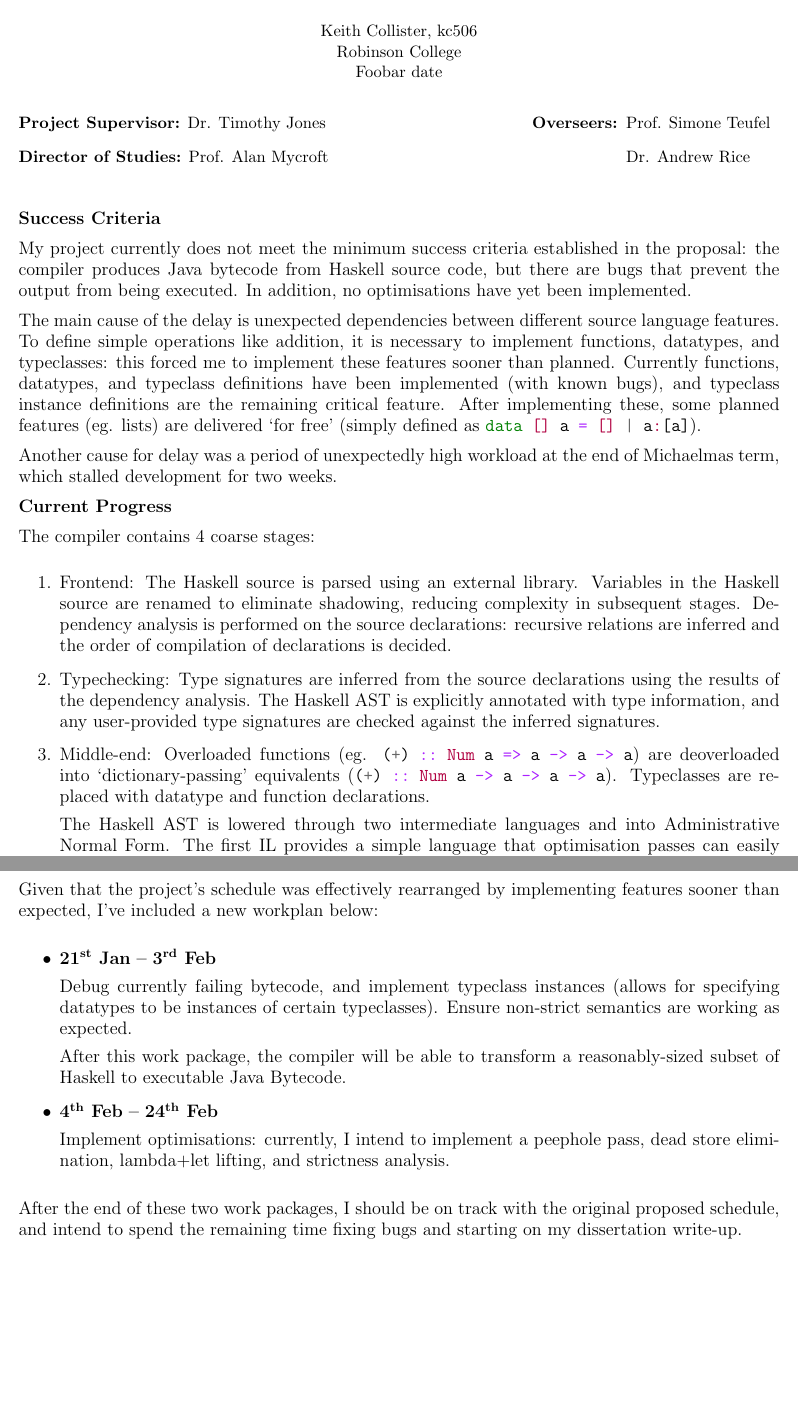
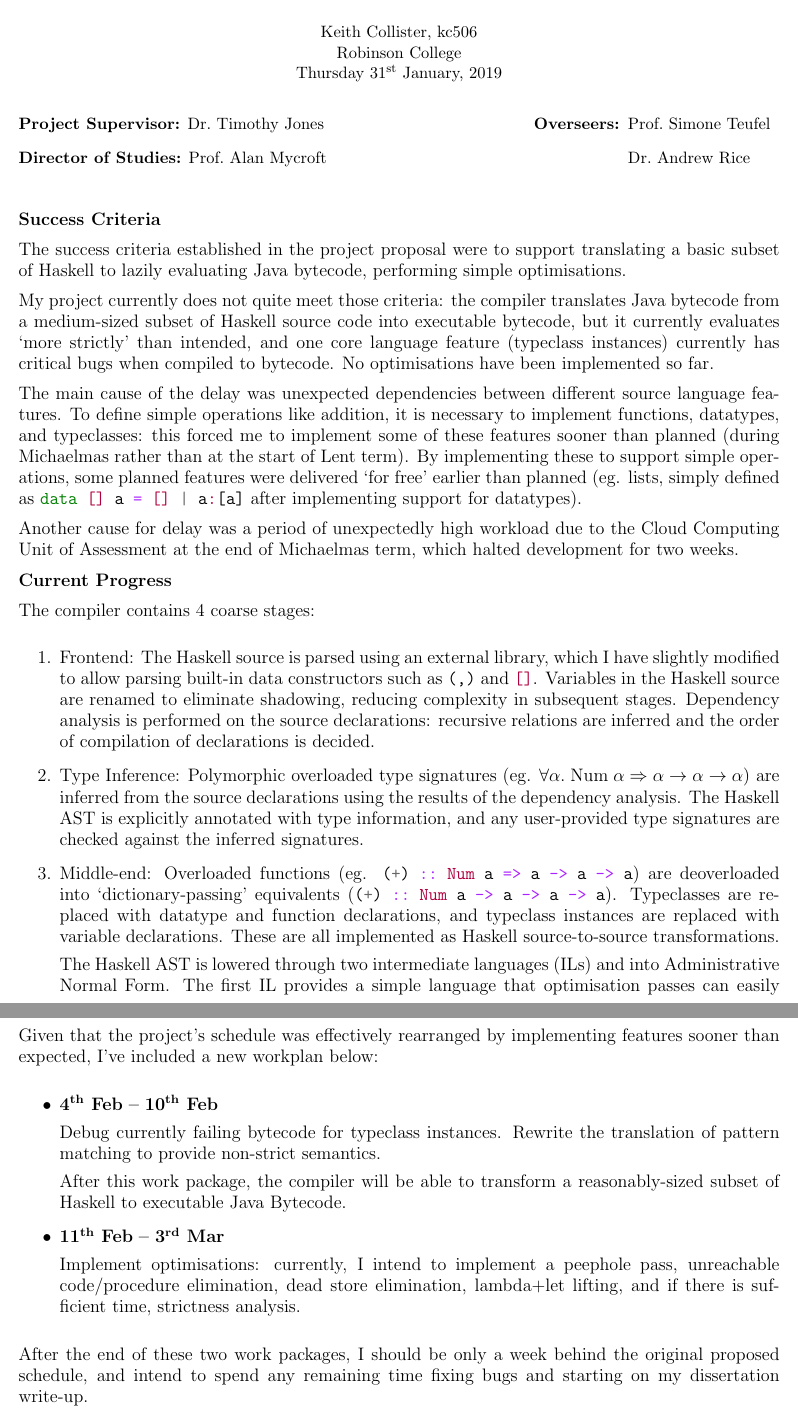
Before and after one commit to hnefatl/dissertation-progress-report, a LaTeX document (report.tex): two parts of pages 1 and 2 of 2, joined at a grey line, cut so that both start at the same text, the shorter picture padded with empty space. Compiled offline with pdfLaTeX.

Commit message:
Second draft, probably final

```diff
--- a/report.tex
+++ b/report.tex
@@ -5,6 +5,7 @@
 \usepackage{datetime}
 \usepackage{datenumber}
 \usepackage{advdate}
+\usepackage{amsmath}
 \usepackage[super]{nth}
 \usepackage[margin=0.75in]{geometry}
 
@@ -24,39 +25,43 @@
 
 \centerline{Keith Collister, kc506}
 \centerline{Robinson College}
-\centerline{Foobar date}
+\centerline{\today}
 
 \vspace{0.2in}
 
-\ThisYear{2019}\ThisMonth{1}\ThisDay{21}
+\ThisYear{2019}\ThisMonth{2}\ThisDay{4}
 \input{daterange.tex}
 
 \begin{tabular}[t]{@{}l}
-{\bf Project Supervisor:} Dr. Timothy Jones \\[3mm]
-{\bf Director of Studies:} Prof. Alan Mycroft
+{\bf Project Supervisor:} Dr.\ Timothy Jones\\[3mm]
+{\bf Director of Studies:} Prof.\ Alan Mycroft
 \end{tabular}
 \hfill
 \begin{tabular}[t]{@{}l @{}l}
-{\bf Overseers: } & Prof. Simone Teufel \\[3mm]
-& Dr. Andrew Rice
+{\bf Overseers: } & Prof.\ Simone Teufel \\[3mm]
+& Dr.\ Andrew Rice
 \end{tabular}
 
 \vspace{0.3in}
 
 \large{\bf Success Criteria}
 
-My project currently does not meet the minimum success criteria established in the proposal: the compiler produces Java
-bytecode from Haskell source code, but there are bugs that prevent the output from being executed. In addition, no
-optimisations have yet been implemented.
+The success criteria established in the project proposal were to support translating a basic subset of Haskell to lazily
+evaluating Java bytecode, performing simple optimisations.
 
-The main cause of the delay is unexpected dependencies between different source language features. To define simple
+My project currently does not quite meet those criteria: the compiler translates Java bytecode from a medium-sized
+subset of Haskell source code into executable bytecode, but it currently evaluates `more strictly' than intended, and
+one core language feature (typeclass instances) currently has critical bugs when compiled to bytecode. No optimisations
+have been implemented so far.
+
+The main cause of the delay was unexpected dependencies between different source language features. To define simple
 operations like addition, it is necessary to implement functions, datatypes, and typeclasses: this forced me to
-implement these features sooner than planned. Currently functions, datatypes, and typeclass definitions have been
-implemented (with known bugs), and typeclass instance definitions are the remaining critical feature. After implementing
-these, some planned features (eg. lists) are delivered `for free' (simply defined as \haskell{data [] a = [] | a:[a]}).
+implement some of these features sooner than planned (during Michaelmas rather than at the start of Lent term). By
+implementing these to support simple operations, some planned features were delivered `for free' earlier than planned
+(eg. lists, simply defined as \haskell{data [] a = [] | a:[a]} after implementing support for datatypes).
 
-Another cause for delay was a period of unexpectedly high workload at the end of Michaelmas term, which stalled
-development for two weeks.
+Another cause for delay was a period of unexpectedly high workload due to the Cloud Computing Unit of Assessment at the
+end of Michaelmas term, which halted development for two weeks.
 
 \large{\bf Current Progress}
 
@@ -65,22 +70,24 @@ The compiler contains 4 coarse stages:
 \begin{enumerate}
 \item
 {
-    Frontend: The Haskell source is parsed using an external library. Variables in the Haskell source are renamed to
+    Frontend: The Haskell source is parsed using an external library, which I have slightly modified to allow parsing
+    built-in data constructors such as \haskell{(,)} and \haskell{[]}. Variables in the Haskell source are renamed to
     eliminate shadowing, reducing complexity in subsequent stages. Dependency analysis is performed on the source
     declarations: recursive relations are inferred and the order of compilation of declarations is decided.
 }
 \item
 {
-    Typechecking: Type signatures are inferred from the source declarations using the results of the dependency
-    analysis. The Haskell AST is explicitly annotated with type information, and any user-provided type signatures are
-    checked against the inferred signatures.
+    Type Inference: Polymorphic overloaded type signatures (eg. \(\forall \alpha.\;\text{Num}\;\alpha \Rightarrow \alpha
+    \rightarrow \alpha \rightarrow \alpha\)) are inferred from the source declarations using the results of the
+    dependency analysis. The Haskell AST is explicitly annotated with type information, and any user-provided type
+    signatures are checked against the inferred signatures.
 }
 \item
 {
     Middle-end: Overloaded functions (eg. \haskell{(+) :: Num a => a -> a -> a}) are deoverloaded into
-    `dictionary-passing' equivalents (\haskell{(+) :: Num a -> a -> a -> a}). Typeclasses are replaced with datatype
-    and function declarations.
+    `dictionary-passing' equivalents (\haskell{(+) :: Num a -> a -> a -> a}). Typeclasses are replaced with datatype and
+    function declarations, and typeclass instances are replaced with variable declarations. These are all implemented as
+    Haskell source-to-source transformations.
 
-    The Haskell AST is lowered through two intermediate languages and into Administrative Normal Form. The first IL
-    provides a simple language that optimisation passes can easily process, and the second IL makes (lazy) evaluation
-    and allocation explicit for easier code generation.
+    The Haskell AST is lowered through two intermediate languages (ILs) and into Administrative Normal Form. The first
+    IL provides a simple language that optimisation passes can easily process, and the second IL makes allocation and
@@ -101,10 +109,10 @@ included a new workplan below:
 \begin{itemize}
 \item
 {
-    \daterange{14}
+    \daterange{7}
 
-    Debug currently failing bytecode, and implement typeclass instances (allows for specifying datatypes to be instances
-    of certain typeclasses). Ensure non-strict semantics are working as expected.
+    Debug currently failing bytecode for typeclass instances. Rewrite the translation of pattern matching to provide
+    non-strict semantics.
 
     After this work package, the compiler will be able to transform a reasonably-sized subset of Haskell to executable
     Java Bytecode.
@@ -113,12 +121,12 @@ included a new workplan below:
 {
     \daterange{21}
 
-    Implement optimisations: currently, I intend to implement a peephole pass, dead store elimination, lambda+let
-    lifting, and strictness analysis.
+    Implement optimisations: currently, I intend to implement a peephole pass, unreachable code/procedure elimination,
+    dead store elimination, lambda+let lifting, and if there is sufficient time, strictness analysis.
 }
 \end{itemize}
 
-After the end of these two work packages, I should be on track with the original proposed schedule, and intend to spend
-the remaining time fixing bugs and starting on my dissertation write-up.
+After the end of these two work packages, I should be only a week behind the original proposed schedule, and intend to
+spend any remaining time fixing bugs and starting on my dissertation write-up.
 
 \end{document}
```
Also changed, not shown: report.pdf, report.tex (3 more changed lines).
